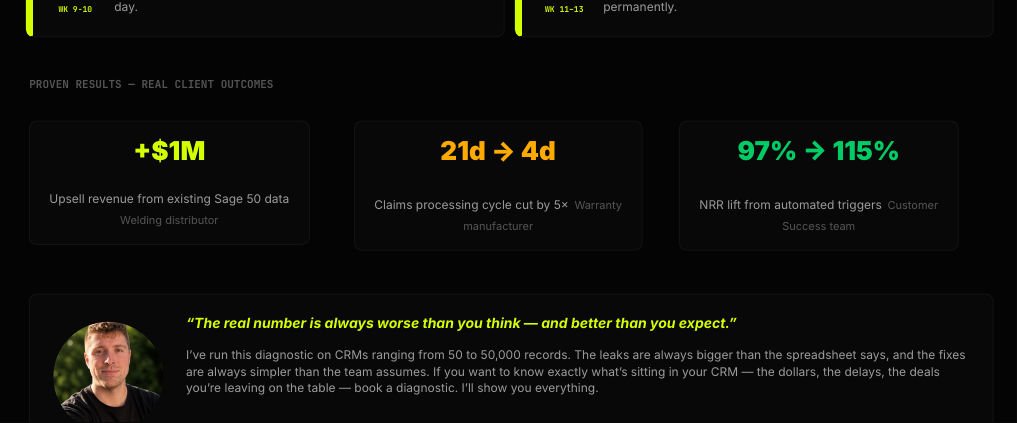
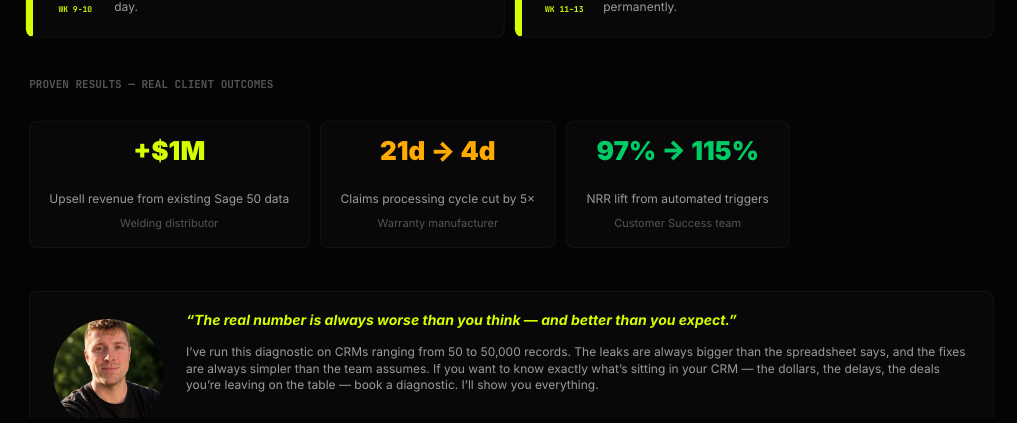
Before and after one commit to nocodeking/haleio-pdf-server, a Typst document (template.typ): part of page 3 of 3, cut so that both start at the same text. Compiled offline with Typst 0.15.

Commit message:
Added spacer between proof description and attribution

```diff
--- a/template.typ
+++ b/template.typ
@@ -419,18 +419,21 @@
     #text(font: "Inter", size: 13pt, weight: "black", fill: neon, "+$1M")
     #v(0.06cm)
     #bdy(size: 6pt)[Upsell revenue from existing Sage 50 data]
+    #v(0.03cm)
     #bdy(size: 5.5pt, fill: t3)[Welding distributor]
   ])),
   block(fill: card-bg, stroke: 0.5pt + luma(18), radius: 4pt, inset: 10pt, align(center, [
     #text(font: "Inter", size: 13pt, weight: "black", fill: amber, "21d → 4d")
     #v(0.06cm)
     #bdy(size: 6pt)[Claims processing cycle cut by 5×]
+    #v(0.03cm)
     #bdy(size: 5.5pt, fill: t3)[Warranty manufacturer]
   ])),
   block(fill: card-bg, stroke: 0.5pt + luma(18), radius: 4pt, inset: 10pt, align(center, [
     #text(font: "Inter", size: 13pt, weight: "black", fill: green, "97% → 115%")
     #v(0.06cm)
     #bdy(size: 6pt)[NRR lift from automated triggers]
+    #v(0.03cm)
     #bdy(size: 5.5pt, fill: t3)[Customer Success team]
   ])),
 )
```
